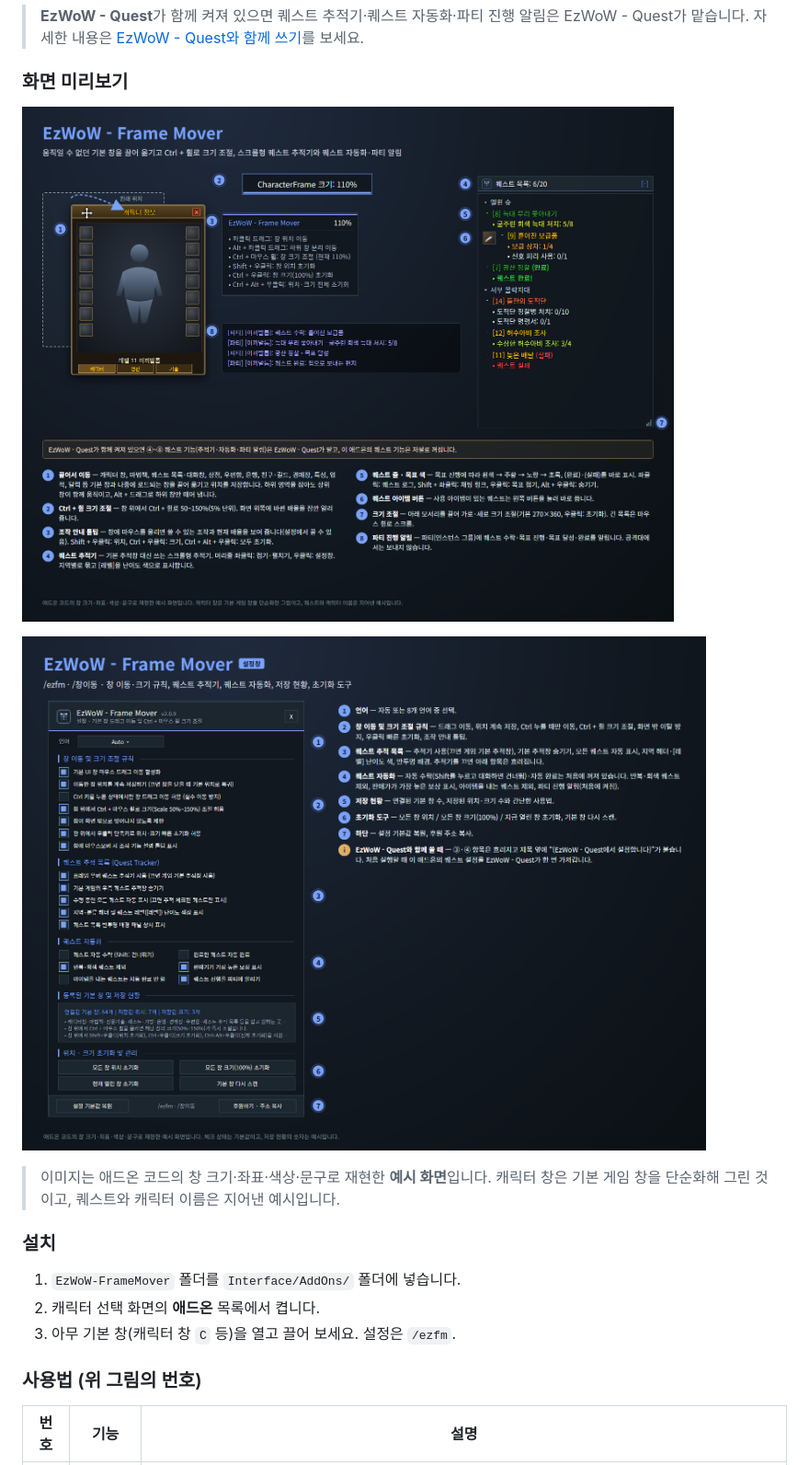
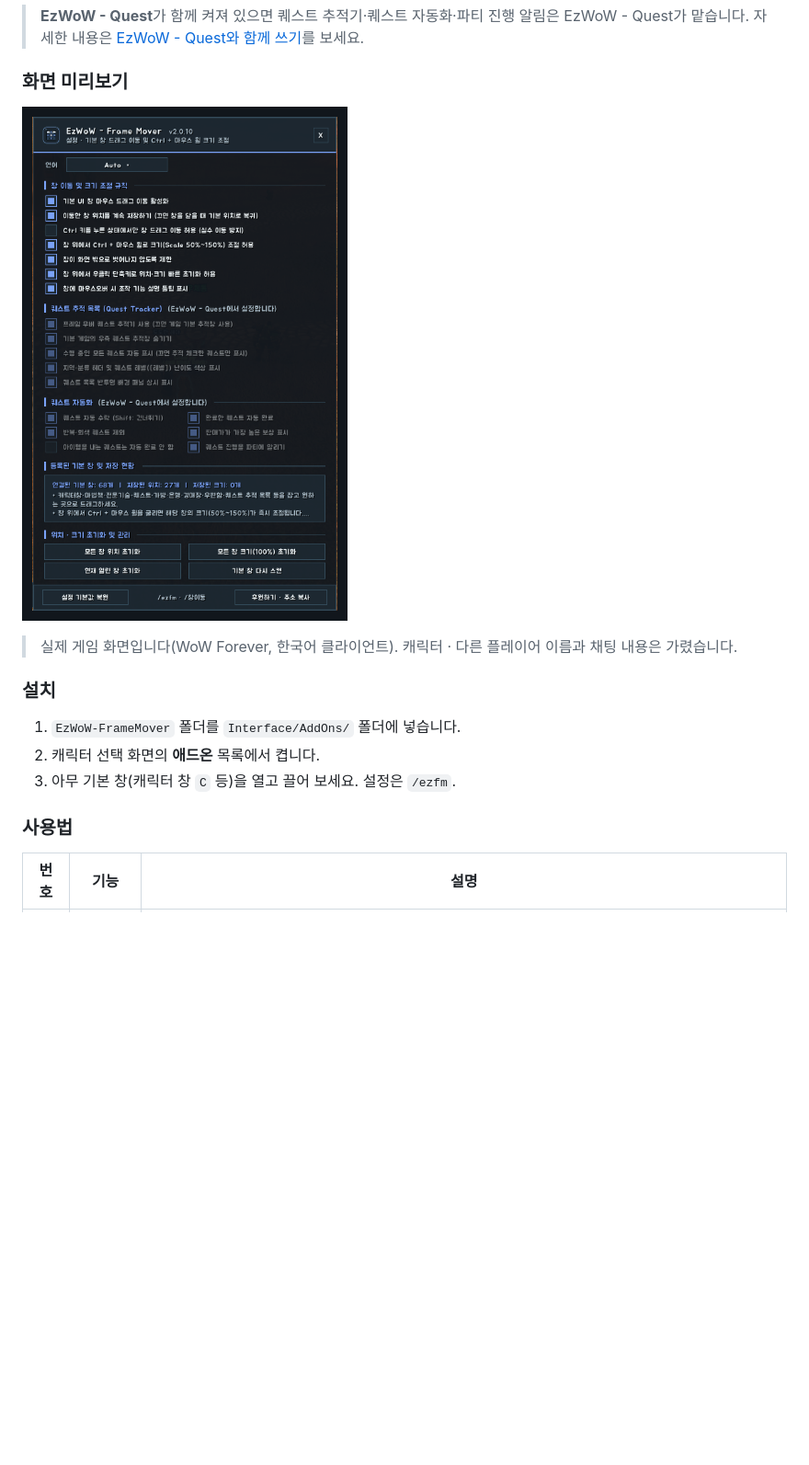
Before and after one commit to qqhrqqhr2/EzWoW-FrameMover, a Markdown page: README.md, the part around one of its changes. Shown at 92% size. Rendered like a GitHub page; pictures changed too: docs/images/settings_ko.png (deleted), docs/images/ui_en.png, docs/images/ui_ko.png; blank space fills up the shorter version.

```diff
--- a/README.md
+++ b/README.md
@@ -25,7 +25,5 @@ WoW Forever (`Interface: 16001`) · `/ezfm`
 
-![설정창](docs/images/settings_ko.png)
-
-> 이미지는 애드온 코드의 창 크기·좌표·색상·문구로 재현한 **예시 화면**입니다. 캐릭터 창은 기본 게임 창을 단순화해 그린 것이고, 퀘스트와 캐릭터 이름은 지어낸 예시입니다.
+> 실제 게임 화면입니다(WoW Forever, 한국어 클라이언트). 캐릭터 · 다른 플레이어 이름과 채팅 내용은 가렸습니다.
 
 ### 설치
 
@@ -33,7 +31,7 @@ WoW Forever (`Interface: 16001`) · `/ezfm`
 2. 캐릭터 선택 화면의 **애드온** 목록에서 켭니다.
 3. 아무 기본 창(캐릭터 창 `C` 등)을 열고 끌어 보세요. 설정은 `/ezfm`.
 
-### 사용법 (위 그림의 번호)
+### 사용법
 
 | 번호 | 기능 | 설명 |
 |---|---|---|
```
Also changed, not shown: other parts of README.md (+4 -6 lines), docs/curseforge_description.md (+4 -8 lines), docs/images/settings_en.png (deleted), 2 other files.
